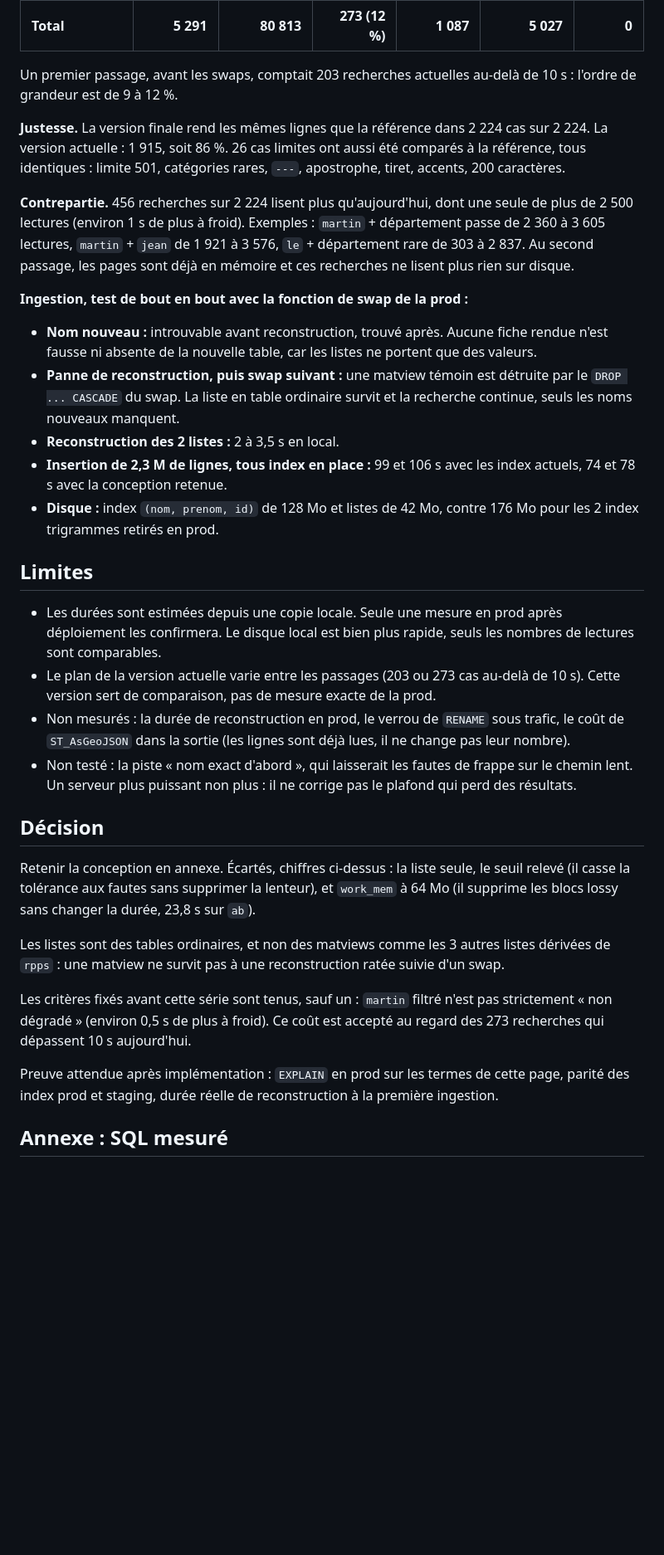
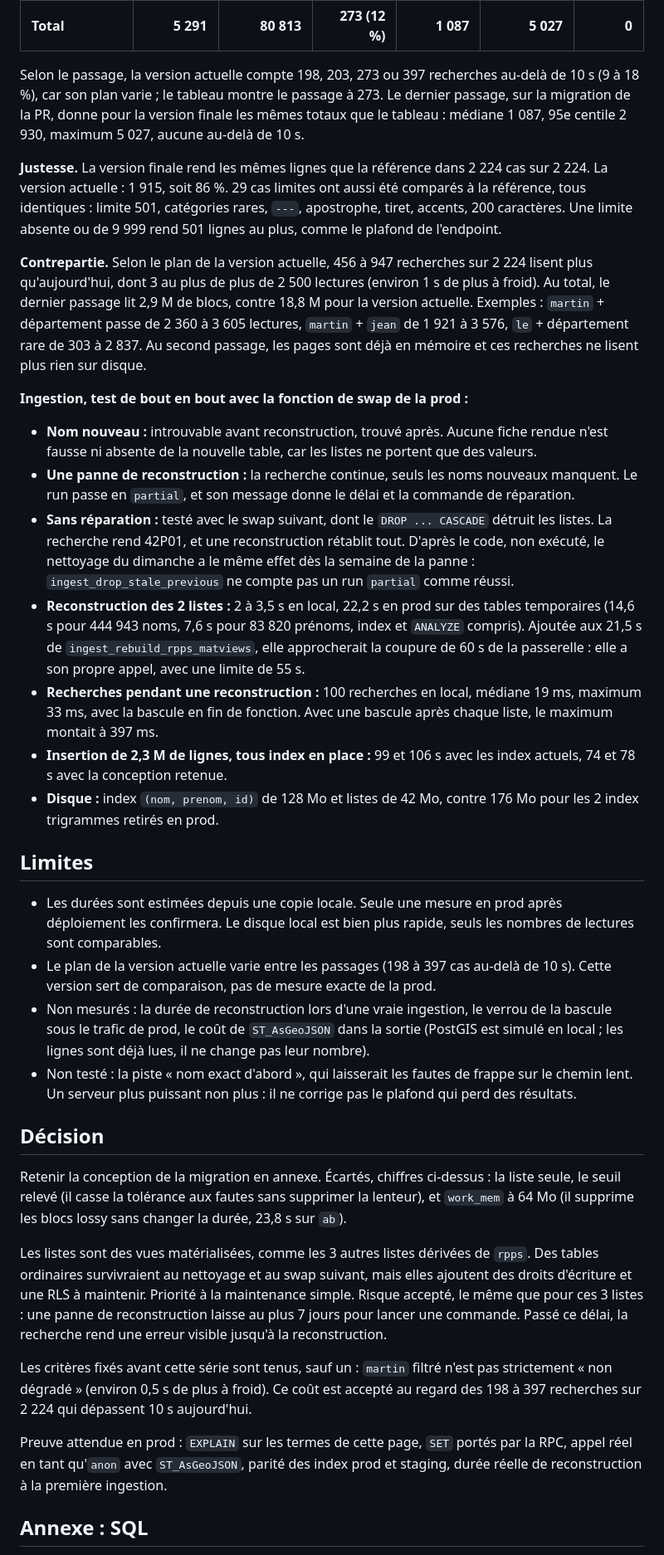
Before and after one commit to cturkieh/france-data-mcp, a Markdown page: docs/experiences/2026-11-06-rpps-noms-distincts.md, the part around one of its changes. Shown at 83% size. GitHub-like rendering; blank space fills up the shorter version.

```diff
--- a/docs/experiences/2026-11-06-rpps-noms-distincts.md
+++ b/docs/experiences/2026-11-06-rpps-noms-distincts.md
@@ -109,36 +109,38 @@ Lectures à froid, version finale :
 | 2 premières lettres + département | 5 714 | 80 813 | 93 | 2 857 | 5 027 | 0 |
 | **Total** | **5 291** | **80 813** | **273 (12 %)** | **1 087** | **5 027** | **0** |
 
-Un premier passage, avant les swaps, comptait 203 recherches actuelles au-delà de 10 s : l'ordre de grandeur est de 9 à 12 %.
+Selon le passage, la version actuelle compte 198, 203, 273 ou 397 recherches au-delà de 10 s (9 à 18 %), car son plan varie ; le tableau montre le passage à 273. Le dernier passage, sur la migration de la PR, donne pour la version finale les mêmes totaux que le tableau : médiane 1 087, 95e centile 2 930, maximum 5 027, aucune au-delà de 10 s.
 
-**Justesse.** La version finale rend les mêmes lignes que la référence dans 2 224 cas sur 2 224. La version actuelle : 1 915, soit 86 %. 26 cas limites ont aussi été comparés à la référence, tous identiques : limite 501, catégories rares, `---`, apostrophe, tiret, accents, 200 caractères.
+**Justesse.** La version finale rend les mêmes lignes que la référence dans 2 224 cas sur 2 224. La version actuelle : 1 915, soit 86 %. 29 cas limites ont aussi été comparés à la référence, tous identiques : limite 501, catégories rares, `---`, apostrophe, tiret, accents, 200 caractères. Une limite absente ou de 9 999 rend 501 lignes au plus, comme le plafond de l'endpoint.
 
-**Contrepartie.** 456 recherches sur 2 224 lisent plus qu'aujourd'hui, dont une seule de plus de 2 500 lectures (environ 1 s de plus à froid). Exemples : `martin` + département passe de 2 360 à 3 605 lectures, `martin` + `jean` de 1 921 à 3 576, `le` + département rare de 303 à 2 837. Au second passage, les pages sont déjà en mémoire et ces recherches ne lisent plus rien sur disque.
+**Contrepartie.** Selon le plan de la version actuelle, 456 à 947 recherches sur 2 224 lisent plus qu'aujourd'hui, dont 3 au plus de plus de 2 500 lectures (environ 1 s de plus à froid). Au total, le dernier passage lit 2,9 M de blocs, contre 18,8 M pour la version actuelle. Exemples : `martin` + département passe de 2 360 à 3 605 lectures, `martin` + `jean` de 1 921 à 3 576, `le` + département rare de 303 à 2 837. Au second passage, les pages sont déjà en mémoire et ces recherches ne lisent plus rien sur disque.
 
 **Ingestion, test de bout en bout avec la fonction de swap de la prod :**
 
 - **Nom nouveau :** introuvable avant reconstruction, trouvé après. Aucune fiche rendue n'est fausse ni absente de la nouvelle table, car les listes ne portent que des valeurs.
-- **Panne de reconstruction, puis swap suivant :** une matview témoin est détruite par le `DROP ... CASCADE` du swap. La liste en table ordinaire survit et la recherche continue, seuls les noms nouveaux manquent.
-- **Reconstruction des 2 listes :** 2 à 3,5 s en local.
+- **Une panne de reconstruction :** la recherche continue, seuls les noms nouveaux manquent. Le run passe en `partial`, et son message donne le délai et la commande de réparation.
+- **Sans réparation :** testé avec le swap suivant, dont le `DROP ... CASCADE` détruit les listes. La recherche rend 42P01, et une reconstruction rétablit tout. D'après le code, non exécuté, le nettoyage du dimanche a le même effet dès la semaine de la panne : `ingest_drop_stale_previous` ne compte pas un run `partial` comme réussi.
+- **Reconstruction des 2 listes :** 2 à 3,5 s en local, 22,2 s en prod sur des tables temporaires (14,6 s pour 444 943 noms, 7,6 s pour 83 820 prénoms, index et `ANALYZE` compris). Ajoutée aux 21,5 s de `ingest_rebuild_rpps_matviews`, elle approcherait la coupure de 60 s de la passerelle : elle a son propre appel, avec une limite de 55 s.
+- **Recherches pendant une reconstruction :** 100 recherches en local, médiane 19 ms, maximum 33 ms, avec la bascule en fin de fonction. Avec une bascule après chaque liste, le maximum montait à 397 ms.
 - **Insertion de 2,3 M de lignes, tous index en place :** 99 et 106 s avec les index actuels, 74 et 78 s avec la conception retenue.
 - **Disque :** index `(nom, prenom, id)` de 128 Mo et listes de 42 Mo, contre 176 Mo pour les 2 index trigrammes retirés en prod.
 
 ## Limites
 
 - Les durées sont estimées depuis une copie locale. Seule une mesure en prod après déploiement les confirmera. Le disque local est bien plus rapide, seuls les nombres de lectures sont comparables.
-- Le plan de la version actuelle varie entre les passages (203 ou 273 cas au-delà de 10 s). Cette version sert de comparaison, pas de mesure exacte de la prod.
-- Non mesurés : la durée de reconstruction en prod, le verrou de `RENAME` sous trafic, le coût de `ST_AsGeoJSON` dans la sortie (les lignes sont déjà lues, il ne change pas leur nombre).
+- Le plan de la version actuelle varie entre les passages (198 à 397 cas au-delà de 10 s). Cette version sert de comparaison, pas de mesure exacte de la prod.
+- Non mesurés : la durée de reconstruction lors d'une vraie ingestion, le verrou de la bascule sous le trafic de prod, le coût de `ST_AsGeoJSON` dans la sortie (PostGIS est simulé en local ; les lignes sont déjà lues, il ne change pas leur nombre).
 - Non testé : la piste « nom exact d'abord », qui laisserait les fautes de frappe sur le chemin lent. Un serveur plus puissant non plus : il ne corrige pas le plafond qui perd des résultats.
 
 ## Décision
 
-Retenir la conception en annexe. Écartés, chiffres ci-dessus : la liste seule, le seuil relevé (il casse la tolérance aux fautes sans supprimer la lenteur), et `work_mem` à 64 Mo (il supprime les blocs lossy sans changer la durée, 23,8 s sur `ab`).
+Retenir la conception de la migration en annexe. Écartés, chiffres ci-dessus : la liste seule, le seuil relevé (il casse la tolérance aux fautes sans supprimer la lenteur), et `work_mem` à 64 Mo (il supprime les blocs lossy sans changer la durée, 23,8 s sur `ab`).
 
-Les listes sont des tables ordinaires, et non des matviews comme les 3 autres listes dérivées de `rpps` : une matview ne survit pas à une reconstruction ratée suivie d'un swap.
+Les listes sont des vues matérialisées, comme les 3 autres listes dérivées de `rpps`. Des tables ordinaires survivraient au nettoyage et au swap suivant, mais elles ajoutent des droits d'écriture et une RLS à maintenir. Priorité à la maintenance simple. Risque accepté, le même que pour ces 3 listes : une panne de reconstruction laisse au plus 7 jours pour lancer une commande. Passé ce délai, la recherche rend une erreur visible jusqu'à la reconstruction.
 
-Les critères fixés avant cette série sont tenus, sauf un : `martin` filtré n'est pas strictement « non dégradé » (environ 0,5 s de plus à froid). Ce coût est accepté au regard des 273 recherches qui dépassent 10 s aujourd'hui.
+Les critères fixés avant cette série sont tenus, sauf un : `martin` filtré n'est pas strictement « non dégradé » (environ 0,5 s de plus à froid). Ce coût est accepté au regard des 198 à 397 recherches sur 2 224 qui dépassent 10 s aujourd'hui.
 
-Preuve attendue après implémentation : `EXPLAIN` en prod sur les termes de cette page, parité des index prod et staging, durée réelle de reconstruction à la première ingestion.
+Preuve attendue en prod : `EXPLAIN` sur les termes de cette page, `SET` portés par la RPC, appel réel en tant qu'`anon` avec `ST_AsGeoJSON`, parité des index prod et staging, durée réelle de reconstruction à la première ingestion.
 
-## Annexe : SQL mesuré
+## Annexe : SQL
 
```
Also changed, not shown: other parts of docs/experiences/2026-11-06-rpps-noms-distincts.md (+5 -80 lines).
